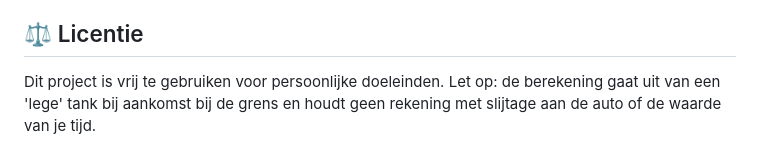
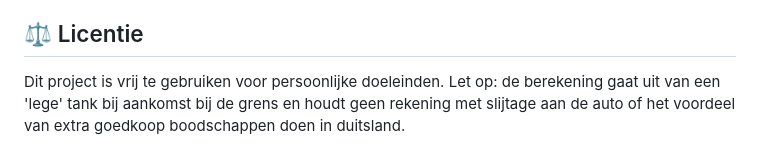
Before and after one commit to longhowlam/benzine_kaart, a Markdown page: README.md, the part around the change. GitHub-like rendering.

Commit message:
boodschappen readme

```diff
--- a/README.md
+++ b/README.md
@@ -66,4 +66,4 @@ In dit scenario loont het dus om tot 18 kilometer van de grens naar Duitsland te
 - **GeoJSON**: Voor de grenscoördinaten van Nederland.
 
 ## ⚖️ Licentie
-Dit project is vrij te gebruiken voor persoonlijke doeleinden. Let op: de berekening gaat uit van een 'lege' tank bij aankomst bij de grens en houdt geen rekening met slijtage aan de auto of de waarde van je tijd.
+Dit project is vrij te gebruiken voor persoonlijke doeleinden. Let op: de berekening gaat uit van een 'lege' tank bij aankomst bij de grens en houdt geen rekening met slijtage aan de auto of het voordeel van extra goedkoop boodschappen doen in duitsland.
```
